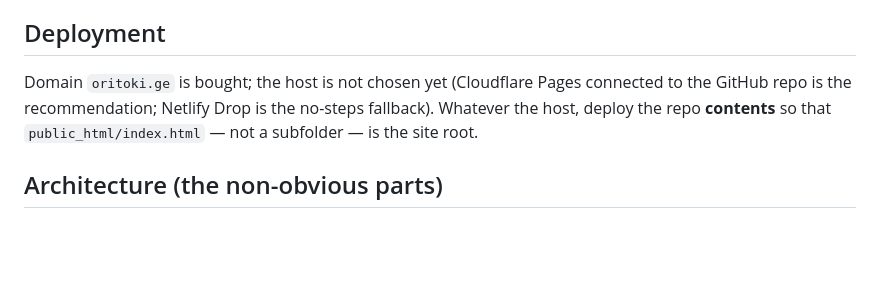
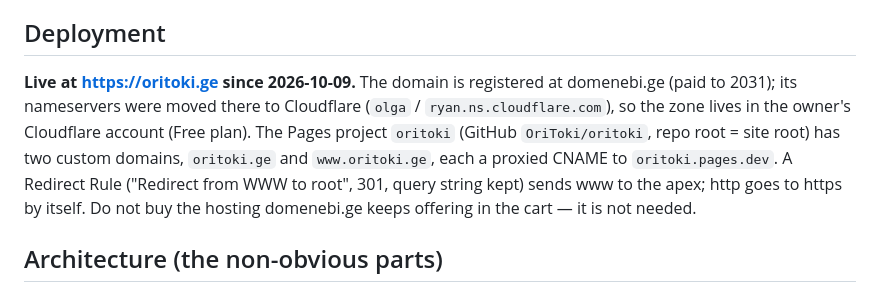
Before and after one commit to OriToki/oritoki, a Markdown page: CLAUDE.md, the part around the change. Rendered like a GitHub page; blank space fills up the shorter version.

Commit message:
CLAUDE.md: site is live on oritoki.ge (Cloudflare zone, Pages custom domains, www->apex redirect)

```diff
--- a/CLAUDE.md
+++ b/CLAUDE.md
@@ -30,9 +30,13 @@ step, no package manager, no test suite.**
 
 ## Deployment
 
-Domain `oritoki.ge` is bought; the host is not chosen yet (Cloudflare Pages connected to the GitHub
-repo is the recommendation; Netlify Drop is the no-steps fallback). Whatever the host, deploy the
-repo **contents** so that `public_html/index.html` — not a subfolder — is the site root.
+**Live at https://oritoki.ge since 2026-10-09.** The domain is registered at domenebi.ge (paid to
+2031); its nameservers were moved there to Cloudflare (`olga` / `ryan.ns.cloudflare.com`), so the
+zone lives in the owner's Cloudflare account (Free plan). The Pages project `oritoki` (GitHub
+`OriToki/oritoki`, repo root = site root) has two custom domains, `oritoki.ge` and
+`www.oritoki.ge`, each a proxied CNAME to `oritoki.pages.dev`. A Redirect Rule ("Redirect from WWW
+to root", 301, query string kept) sends www to the apex; http goes to https by itself. Do not buy
+the hosting domenebi.ge keeps offering in the cart — it is not needed.
 
 ## Architecture (the non-obvious parts)
 
```
